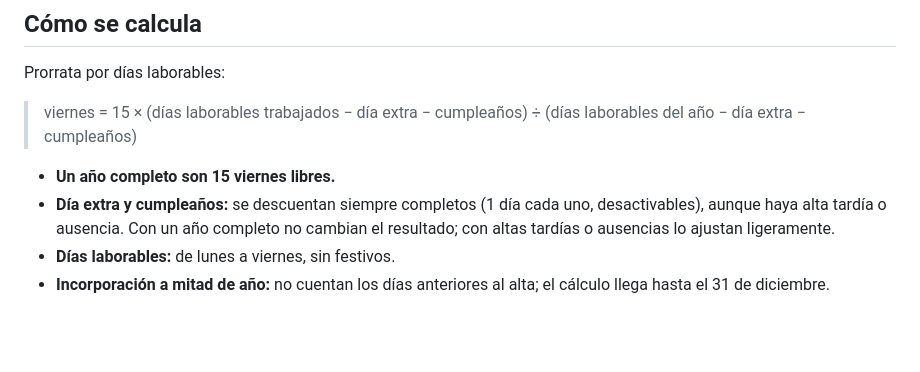
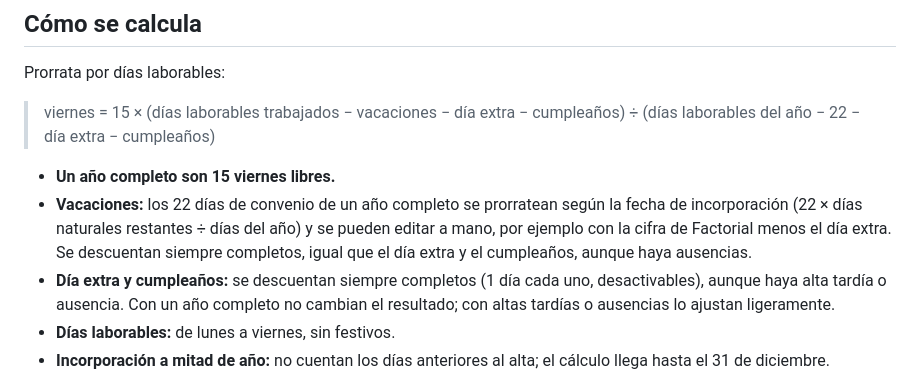
Before and after one commit to clouddistrict-people/calculadora-viernes-libre, a Markdown page: README.md, the part around the change. Rendered like a GitHub page; blank space fills up the shorter version.

```diff
--- a/README.md
+++ b/README.md
@@ -8,9 +8,10 @@ Herramienta interna de Cloud District para estimar cuántos **viernes libres** c
 
 Prorrata por días laborables:
 
-> viernes = 15 × (días laborables trabajados − día extra − cumpleaños) ÷ (días laborables del año − día extra − cumpleaños)
+> viernes = 15 × (días laborables trabajados − vacaciones − día extra − cumpleaños) ÷ (días laborables del año − 22 − día extra − cumpleaños)
 
 - **Un año completo son 15 viernes libres.**
+- **Vacaciones:** los 22 días de convenio de un año completo se prorratean según la fecha de incorporación (22 × días naturales restantes ÷ días del año) y se pueden editar a mano, por ejemplo con la cifra de Factorial menos el día extra. Se descuentan siempre completos, igual que el día extra y el cumpleaños, aunque haya ausencias.
 - **Día extra y cumpleaños:** se descuentan siempre completos (1 día cada uno, desactivables), aunque haya alta tardía o ausencia. Con un año completo no cambian el resultado; con altas tardías o ausencias lo ajustan ligeramente.
 - **Días laborables:** de lunes a viernes, sin festivos.
 - **Incorporación a mitad de año:** no cuentan los días anteriores al alta; el cálculo llega hasta el 31 de diciembre.
```
